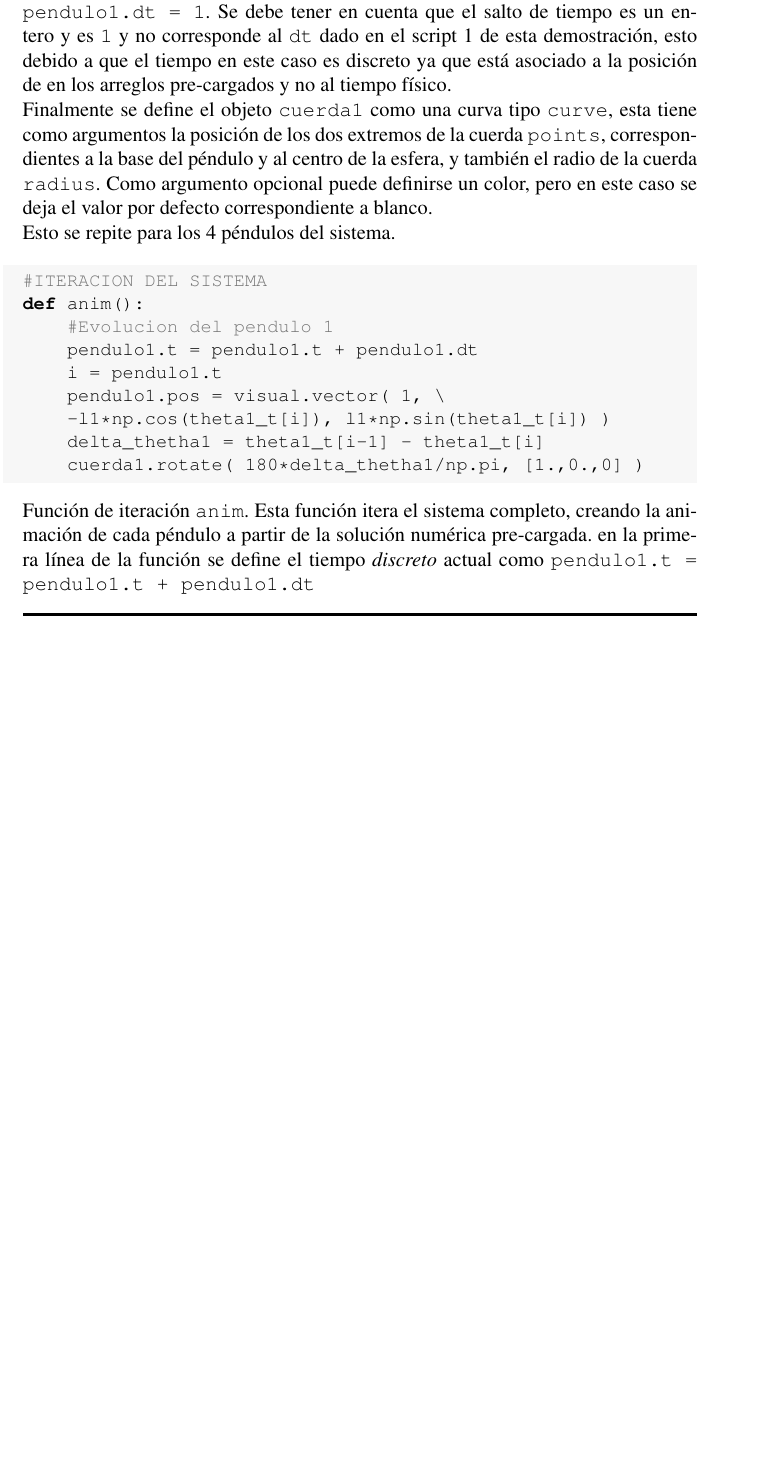
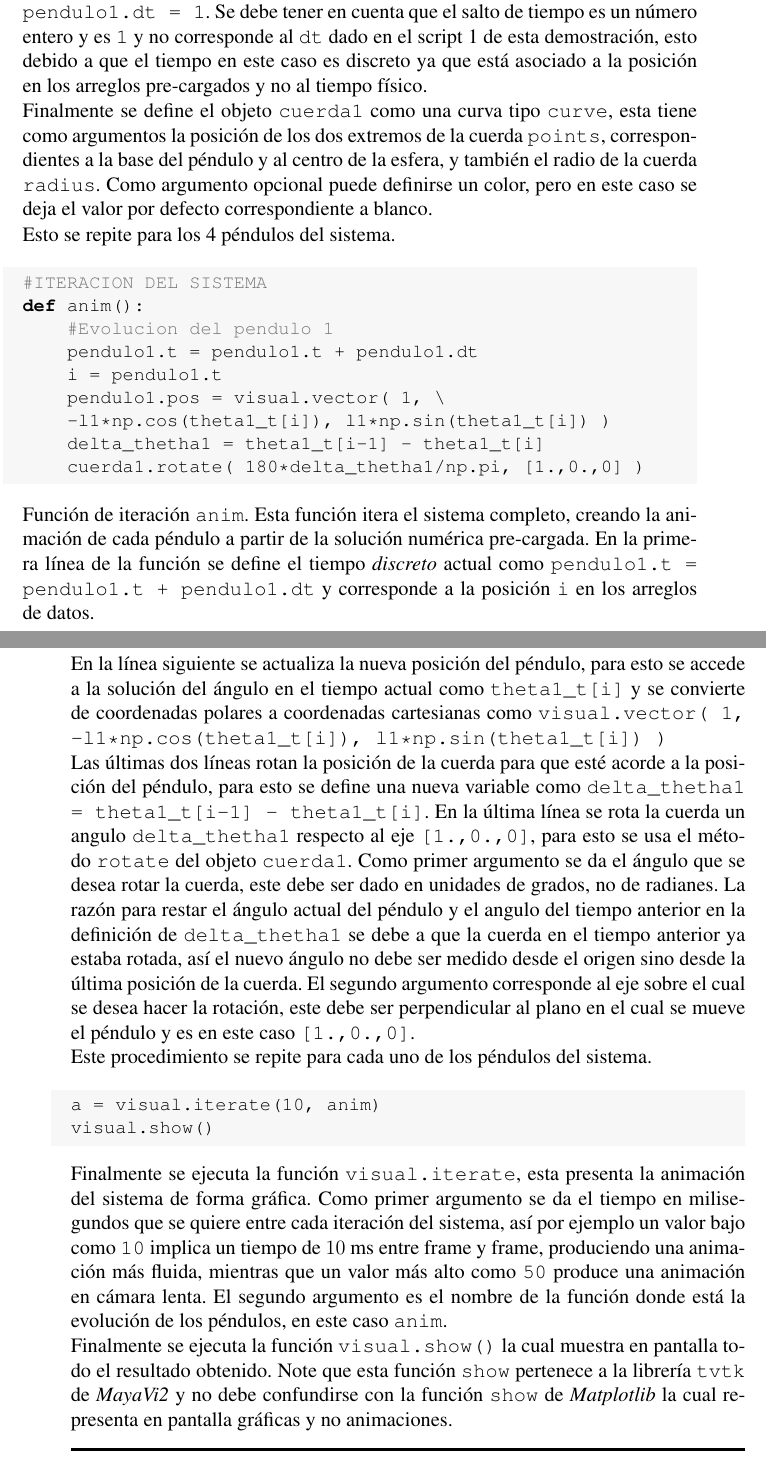
Before and after one commit to jdrincone/Computacional-OscilacionesOndas, a LaTeX book (guia/Guia_OscilacionesOndas.tex, which reads guia/chapters/oscillations.tex): part of page 36 of 37 before the commit and two parts of pages 36 and 37 of 39 after it, the two joined at a grey line, cut so that both start at the same text, the shorter picture padded with empty space. Compiled offline with pdfLaTeX.

Commit message:
New explanation in third demonstration, including a detailed description of used Mayavi functions

```diff
--- a/guia/chapters/oscillations.tex
+++ b/guia/chapters/oscillations.tex
@@ -1212,9 +1212,9 @@ tiene componente $x=1$, mientras que $y = -l_1$, o equivalentemente el
 péndulo comienza del punto de equilibrio. En las dos siguientes líneas
 se establece el tiempo inicial y el salto de tiempo
 \texttt{pendulo1.dt = 1}. Se debe tener en cuenta que el salto de tiempo
-es un entero y es \texttt{1} y no corresponde al \texttt{dt} dado en el
-script 1 de esta demostración, esto debido a que el tiempo en este caso es
-discreto ya que está asociado a la posición de en los arreglos pre-cargados
+es un número entero y es \texttt{1} y no corresponde al \texttt{dt} dado
+en el script 1 de esta demostración, esto debido a que el tiempo en este
+caso es discreto ya que está asociado a la posición en los arreglos pre-cargados
 y no al tiempo físico.
 
 
@@ -1245,8 +1245,59 @@ def anim():
 %ccccccccccccccccccccccccccccccccccccccccccccccccccccccccccccccccccccccccc
 Función de iteración \texttt{anim}. Esta función itera el sistema completo,
 creando la animación de cada péndulo a partir de la solución numérica
-pre-cargada. en la primera línea de la función se define el tiempo
+pre-cargada. En la primera línea de la función se define el tiempo
 \textit{discreto} actual como \texttt{pendulo1.t = pendulo1.t + pendulo1.dt}
+y corresponde a la posición \texttt{i} en los arreglos de datos.
+
+
+En la línea siguiente se actualiza la nueva posición del péndulo, para esto
+se accede a la solución del ángulo en el tiempo actual como
+\texttt{theta1\_t[i]} y se convierte de coordenadas polares a coordenadas
+cartesianas como \texttt{visual.vector( 1, -l1*np.cos(theta1\_t[i]),
+l1*np.sin(theta1\_t[i]) )}
+
+
+Las últimas dos líneas rotan la posición de la cuerda para que esté acorde
+a la posición del péndulo, para esto se define una nueva variable como
+\texttt{delta\_thetha1 = theta1\_t[i-1] - theta1\_t[i]}. En la última línea
+se rota la cuerda un angulo \texttt{delta\_thetha1} respecto al eje
+\texttt{[1.,0.,0]}, para esto se usa el método \texttt{rotate} del objeto
+\texttt{cuerda1}. Como primer argumento se da el ángulo que se desea rotar
+la cuerda, este debe ser dado en unidades de grados, no de radianes. La
+razón para restar el ángulo actual del péndulo y el angulo del tiempo anterior
+en la definición de \texttt{delta\_thetha1} se debe a que la cuerda en el
+tiempo anterior ya estaba rotada, así el nuevo ángulo no debe ser medido
+desde el origen sino desde la última posición de la cuerda. El segundo
+argumento corresponde al eje sobre el cual se desea hacer la rotación, este
+debe ser perpendicular al plano en el cual se mueve el péndulo y es en
+este caso \texttt{[1.,0.,0]}.
+
+
+Este procedimiento se repite para cada uno de los péndulos del sistema.
+
+
+%ccccccccccccccccccccccccccccccccccccccccccccccccccccccccccccccccccccccccc
+%DEMO 2_03
+\begin{listing}[style=python, numbers = none]
+a = visual.iterate(10, anim)
+visual.show()
+\end{listing}
+%ccccccccccccccccccccccccccccccccccccccccccccccccccccccccccccccccccccccccc
+Finalmente se ejecuta la función \texttt{visual.iterate}, esta presenta
+la animación del sistema de forma gráfica. Como primer argumento se da el
+tiempo en milisegundos que se quiere entre cada iteración del sistema, así
+por ejemplo un valor bajo como \texttt{10} implica un tiempo de $10$ ms
+entre frame y frame, produciendo una animación más fluida, mientras que un
+valor más alto como \texttt{50} produce una animación en cámara lenta. El
+segundo argumento es el nombre de la función donde está la evolución de los
+péndulos, en este caso \texttt{anim}.
+
+
+Finalmente se ejecuta la función \texttt{visual.show()} la cual muestra en
+pantalla todo el resultado obtenido. Note que esta función \texttt{show}
+pertenece a la librería \texttt{tvtk} de \mayavi y no debe confundirse con
+la función \texttt{show} de \matplotlib la cual representa en pantalla
+gráficas y no animaciones.
 
 
 \rule{14cm}{0.5mm}
```
Also changed, not shown: guia/Guia_OscilacionesOndas.pdf.
